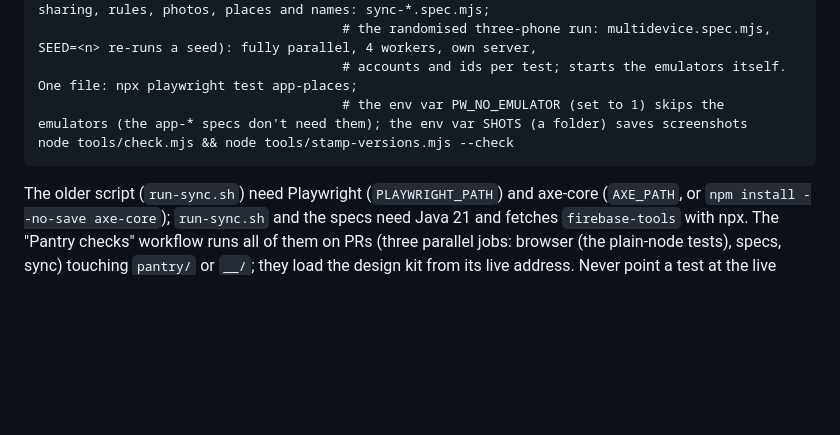
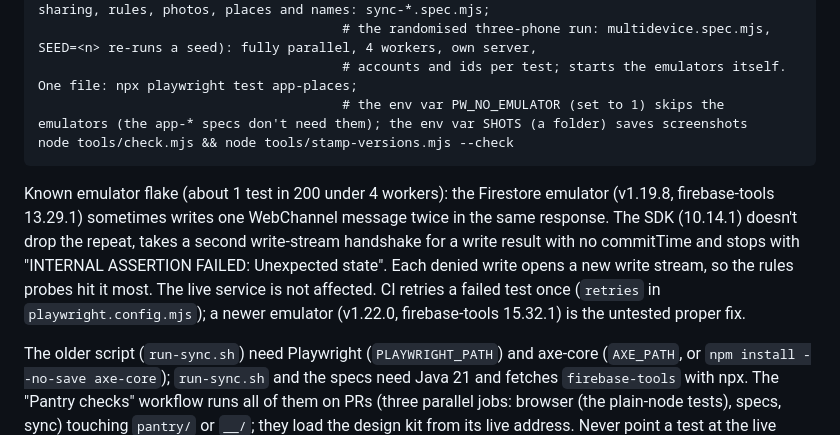
Before and after one commit to flamingbeing/pantry, a Markdown page: pantry/NOTES.md, the part around the change. Drawn GitHub-style; blank space fills up the shorter version.

Commit message:
Pantry: note the emulator's duplicate-message flake
Co-Authored-By: Claude Opus 5.5 <noreply@anthropic.com>
Claude-Session: https://claude.ai/code/session_01Fd9BVrk7igzJPg7SR4ZAaS

````diff
--- a/pantry/NOTES.md
+++ b/pantry/NOTES.md
@@ -71,6 +71,12 @@ npm ci && npx playwright test          # Playwright Test specs in pantry/test/sp
 node tools/check.mjs && node tools/stamp-versions.mjs --check
 ```
 
+Known emulator flake (about 1 test in 200 under 4 workers): the Firestore emulator (v1.19.8, firebase-tools 13.29.1) sometimes
+writes one WebChannel message twice in the same response. The SDK (10.14.1) doesn't drop the repeat, takes a second write-stream
+handshake for a write result with no commitTime and stops with "INTERNAL ASSERTION FAILED: Unexpected state". Each denied write
+opens a new write stream, so the rules probes hit it most. The live service is not affected. CI retries a failed test once
+(`retries` in `playwright.config.mjs`); a newer emulator (v1.22.0, firebase-tools 15.32.1) is the untested proper fix.
+
 The older script (`run-sync.sh`) need Playwright (`PLAYWRIGHT_PATH`) and axe-core (`AXE_PATH`, or `npm install --no-save axe-core`);
 `run-sync.sh` and the specs need Java 21 and fetches `firebase-tools` with npx. The "Pantry checks" workflow runs all of them on PRs (three parallel jobs: browser (the plain-node tests), specs, sync)
 touching `pantry/` or `__/`; they load the design kit from its live address. Never point a test at the live Firebase project, with one exception: the
````
